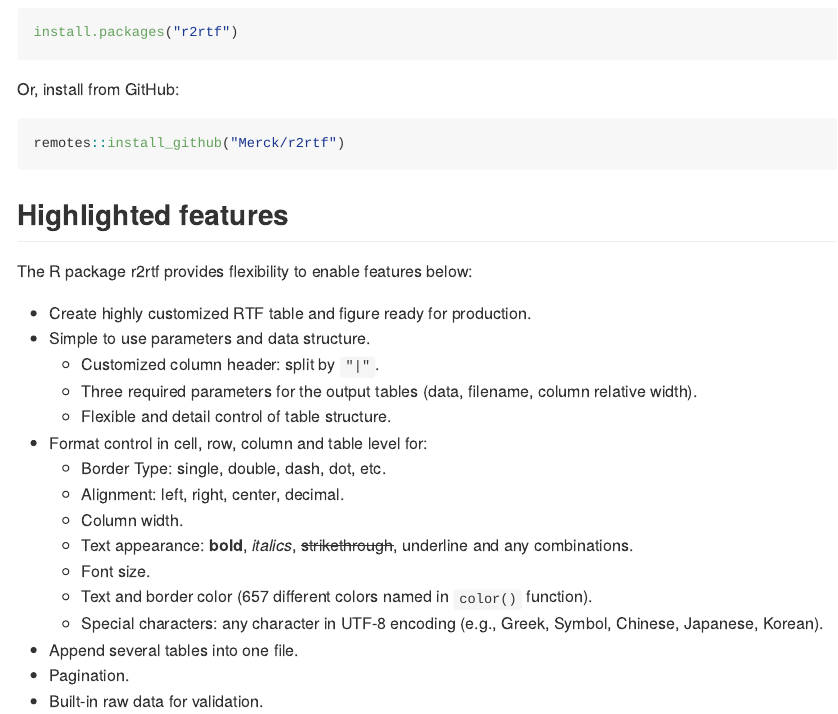
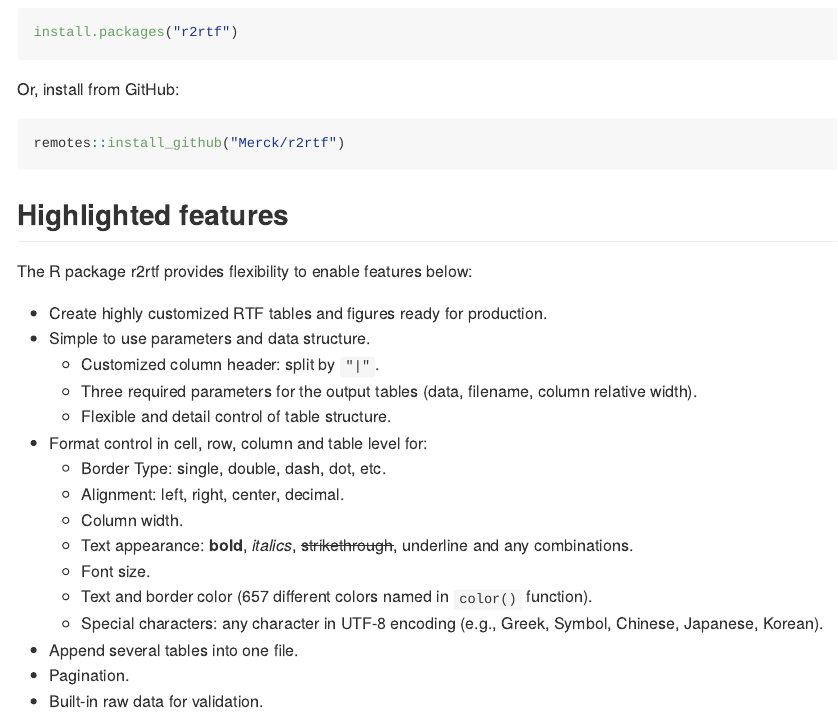
Before and after one commit to Merck/r2rtf, an R Markdown document (README.Rmd): the page in a window 1100 px wide, from 560 px down. The pictures show the output file README.md that the author committed with the source, drawn offline in the style of GitHub; badge pictures from the web are left out.

Commit message:
Increment version number to 1.1.2 and improve title

```diff
--- a/README.Rmd
+++ b/README.Rmd
@@ -55,7 +55,7 @@ remotes::install_github("Merck/r2rtf")
 
 The R package r2rtf provides flexibility to enable features below:
 
-- Create highly customized RTF table and figure ready for production.
+- Create highly customized RTF tables and figures ready for production.
 - Simple to use parameters and data structure.
   - Customized column header: split by `"|"`.
   - Three required parameters for the output tables (data, filename, column relative width).
```
Also changed, not shown: README.md, 2 other files.
